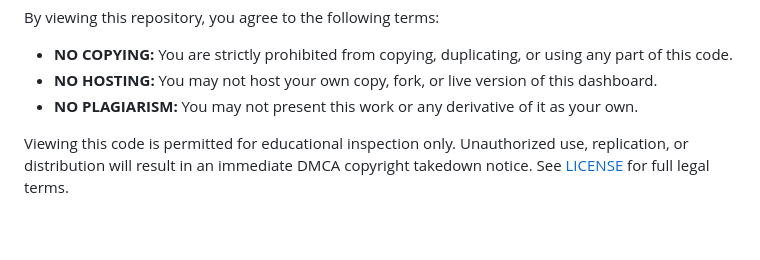
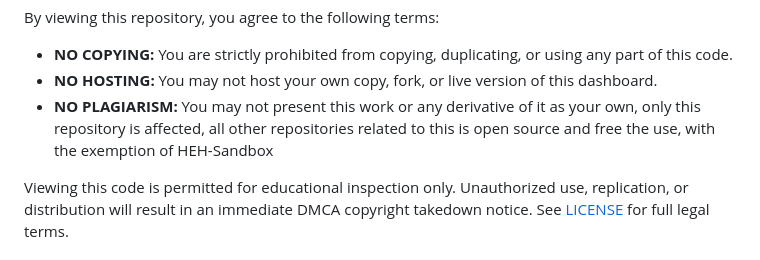
Before and after one commit to silocell/HEH-Homework, a Markdown page: README.md, the part around the change. Rendered like a GitHub page; blank space fills up the shorter version.

```diff
--- a/README.md
+++ b/README.md
@@ -5,7 +5,7 @@ Copyright © 2026 Shiv (silocell). All Rights Reserved.
 By viewing this repository, you agree to the following terms:
 * **NO COPYING:** You are strictly prohibited from copying, duplicating, or using any part of this code.
 * **NO HOSTING:** You may not host your own copy, fork, or live version of this dashboard.
-* **NO PLAGIARISM:** You may not present this work or any derivative of it as your own.
+* **NO PLAGIARISM:** You may not present this work or any derivative of it as your own, only this repository is affected, all other repositories related to this is open source and free the use, with the exemption of HEH-Sandbox
 
 Viewing this code is permitted for educational inspection only. Unauthorized use, replication, or distribution will result in an immediate DMCA copyright takedown notice. See [LICENSE](LICENSE) for full legal terms.
 
```
